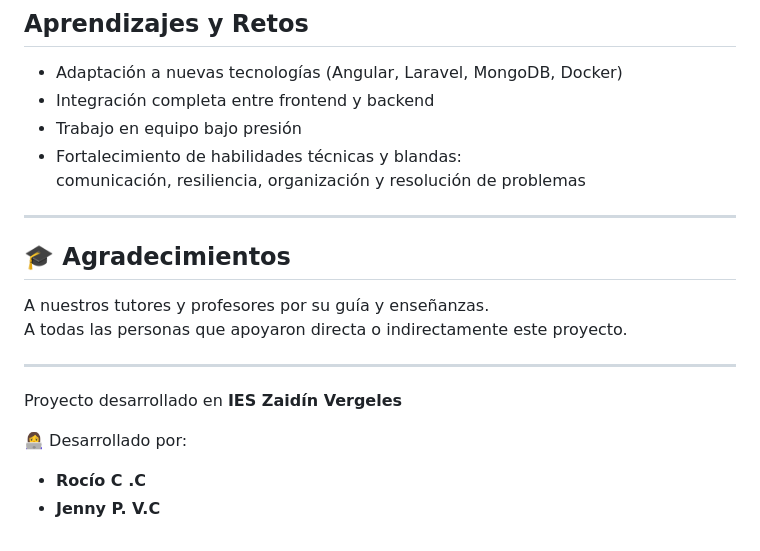
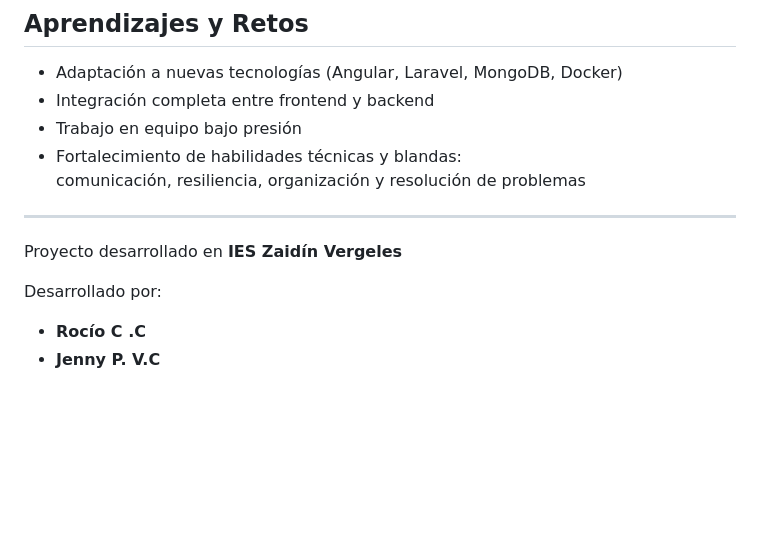
Before and after one commit to Jenny-Vasquez/Enventix, a Markdown page: README.md, the part around the change. Drawn GitHub-style; blank space fills up the shorter version.

```diff
--- a/README.md
+++ b/README.md
@@ -135,17 +135,9 @@ Además, muchas de las plataformas actuales han sido criticadas por falta de tra
 - Trabajo en equipo bajo presión
 - Fortalecimiento de habilidades técnicas y blandas:
   comunicación, resiliencia, organización y resolución de problemas
-
----
-
-## 🎓 Agradecimientos
-
-A nuestros tutores y profesores por su guía y enseñanzas.
-A todas las personas que apoyaron directa o indirectamente este proyecto.
-
 ---
 Proyecto desarrollado en **IES Zaidín Vergeles**
 
-👩‍💻 Desarrollado por:
+Desarrollado por:
 - **Rocío C .C**
 - **Jenny P. V.C**
```
